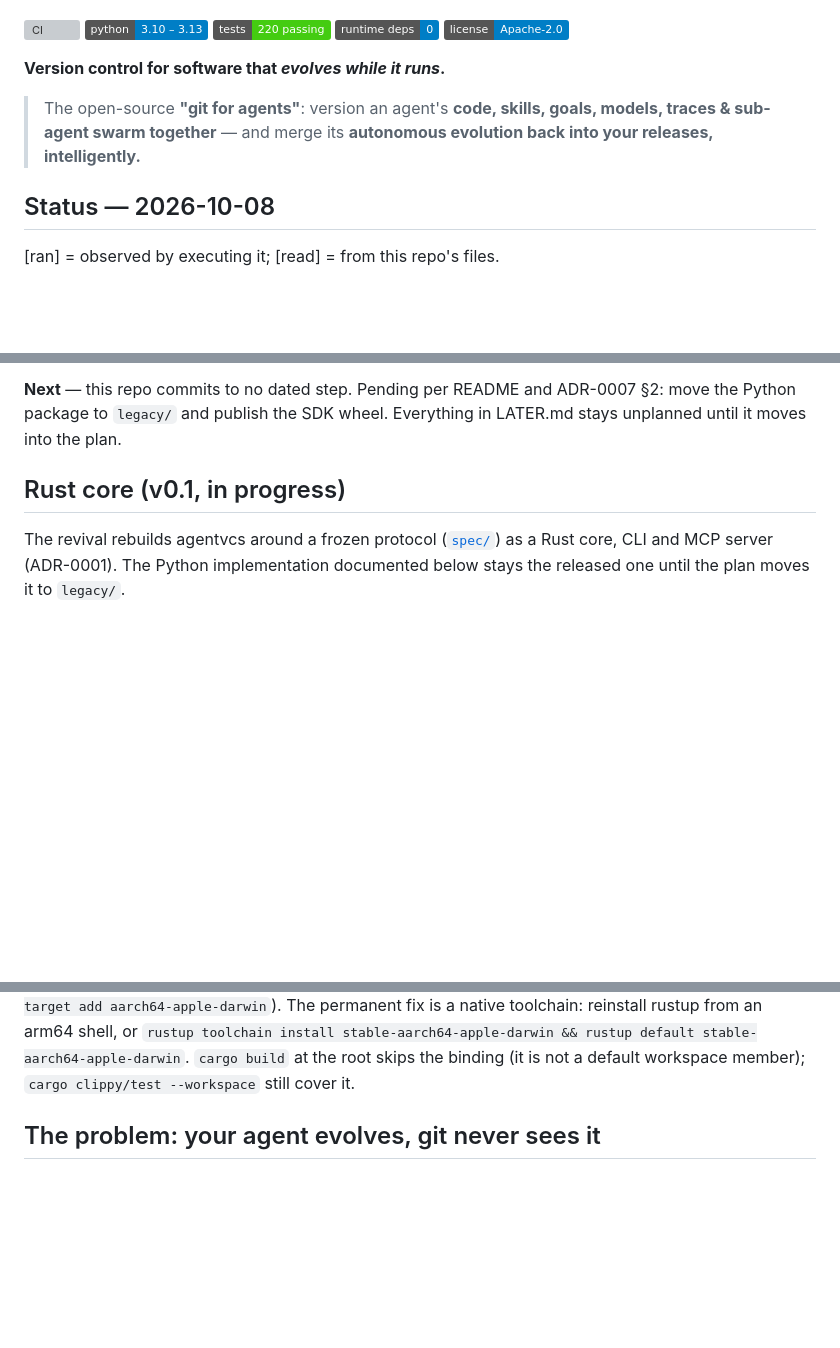
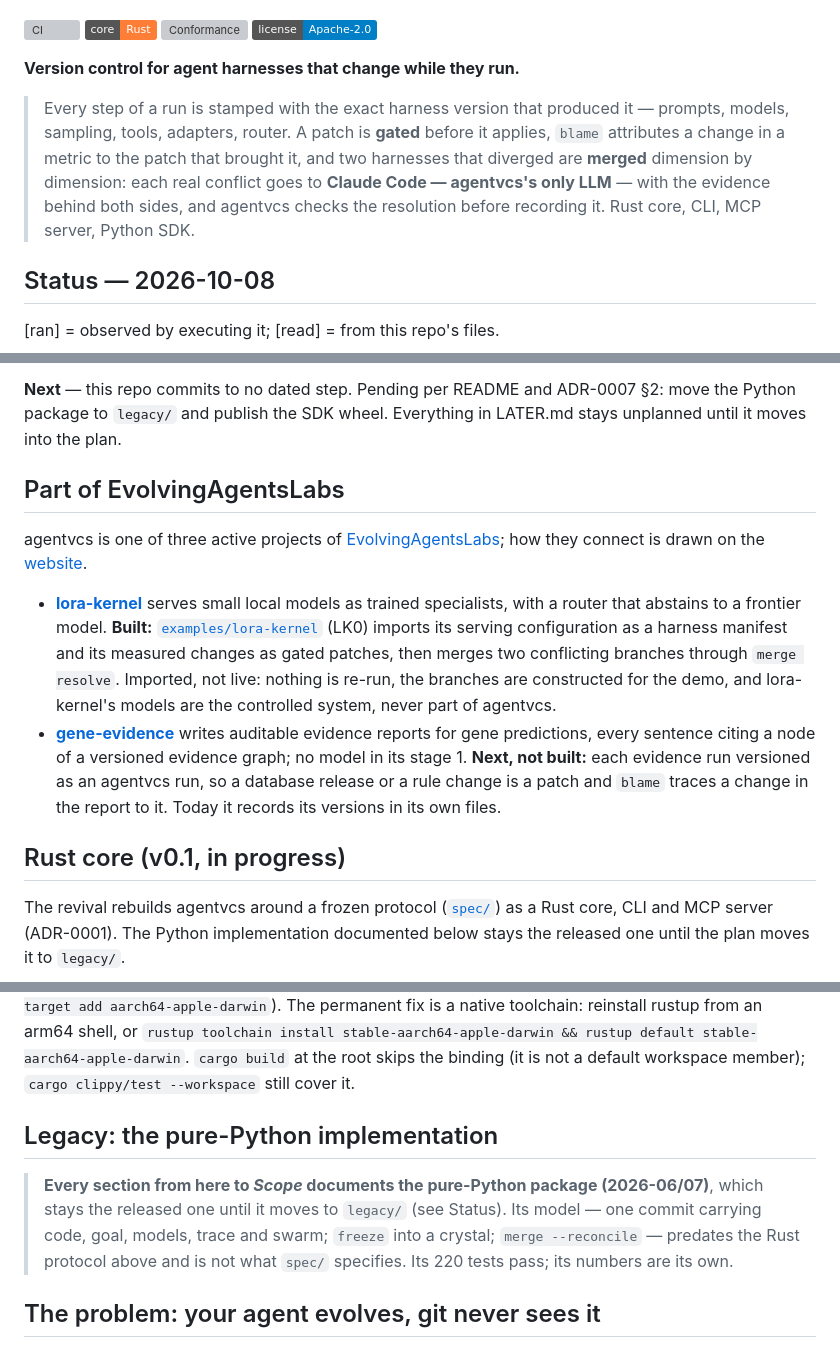
Before and after one commit to EvolvingAgentsLabs/agentvcs, a Markdown page: README.md, 3 parts joined by grey strips. GitHub-like rendering; badges without logos; blank space fills up the shorter version; grey boxes are pictures that could not be loaded.

```diff
--- a/README.md
+++ b/README.md
@@ -6,15 +11,16 @@
 
 [![CI](https://github.com/EvolvingAgentsLabs/agentvcs/actions/workflows/ci.yml/badge.svg)](https://github.com/EvolvingAgentsLabs/agentvcs/actions/workflows/ci.yml)
-![Python](https://img.shields.io/badge/python-3.10%20%E2%80%93%203.13-blue.svg)
-![Tests](https://img.shields.io/badge/tests-220%20passing-brightgreen.svg)
-![Dependencies](https://img.shields.io/badge/runtime%20deps-0-blue.svg)
+![Core](https://img.shields.io/badge/core-Rust-orange.svg)
+![Conformance](https://img.shields.io/badge/conformance-103%2F103-brightgreen.svg)
 [![License](https://img.shields.io/badge/license-Apache--2.0-blue.svg)](LICENSE)
 
-**Version control for software that *evolves while it runs*.**
+**Version control for agent harnesses that change while they run.**
 
-> The open-source **"git for agents"**: version an agent's **code, skills, goals, models,
-> traces & sub-agent swarm together** — and merge its **autonomous evolution back into
-> your releases, intelligently.**
+> Every step of a run is stamped with the exact harness version that produced it — prompts, models,
+> sampling, tools, adapters, router. A patch is **gated** before it applies, `blame` attributes a change in a
+> metric to the patch that brought it, and two harnesses that diverged are **merged** dimension by
+> dimension: each real conflict goes to **Claude Code — agentvcs's only LLM** — with the evidence behind
+> both sides, and agentvcs checks the resolution before recording it. Rust core, CLI, MCP server, Python SDK.
 
 ## Status — 2026-10-08
 
@@ -50,6 +56,22 @@
 
 **Next** — this repo commits to no dated step. Pending per README and ADR-0007 §2: move the Python package to
 `legacy/` and publish the SDK wheel. Everything in LATER.md stays unplanned until it moves into the plan.
+
+## Part of EvolvingAgentsLabs
+
+agentvcs is one of three active projects of [EvolvingAgentsLabs](https://evolvingagentslabs.github.io); how they
+connect is drawn on the [website](https://evolvingagentslabs.github.io/#connections).
+
+- **[lora-kernel](https://github.com/EvolvingAgentsLabs/lora-kernel)** serves small local models as trained
+  specialists, with a router that abstains to a frontier model. **Built:**
+  [`examples/lora-kernel`](https://github.com/EvolvingAgentsLabs/agentvcs/tree/main/examples/lora-kernel) (LK0)
+  imports its serving configuration as a harness manifest and its measured changes as gated patches, then merges two
+  conflicting branches through `merge resolve`. Imported, not live: nothing is re-run, the branches are constructed
+  for the demo, and lora-kernel's models are the controlled system, never part of agentvcs.
+- **[gene-evidence](https://github.com/EvolvingAgentsLabs/gene-evidence)** writes auditable evidence reports for
+  gene predictions, every sentence citing a node of a versioned evidence graph; no model in its stage 1. **Next, not
+  built:** each evidence run versioned as an agentvcs run, so a database release or a rule change is a patch and
+  `blame` traces a change in the report to it. Today it records its versions in its own files.
 
 ## Rust core (v0.1, in progress)
 
@@ -215,6 +237,13 @@ toolchain: reinstall rustup from an arm64 shell, or
 stable-aarch64-apple-darwin`. `cargo build` at the root skips the binding
 (it is not a default workspace member); `cargo clippy/test --workspace` still
 cover it.
+
+## Legacy: the pure-Python implementation
+
+> **Every section from here to *Scope* documents the pure-Python package (2026-06/07)**, which stays the released
+> one until it moves to `legacy/` (see Status). Its model — one commit carrying code, goal, models, trace and
+> swarm; `freeze` into a crystal; `merge --reconcile` — predates the Rust protocol above and is not what
+> `spec/` specifies. Its 220 tests pass; its numbers are its own.
 
 ## The problem: your agent evolves, git never sees it
 
```
Also changed, not shown: other parts of README.md (+5 -0 lines), docs/img/IMAGES.md (+44 -0 lines).
